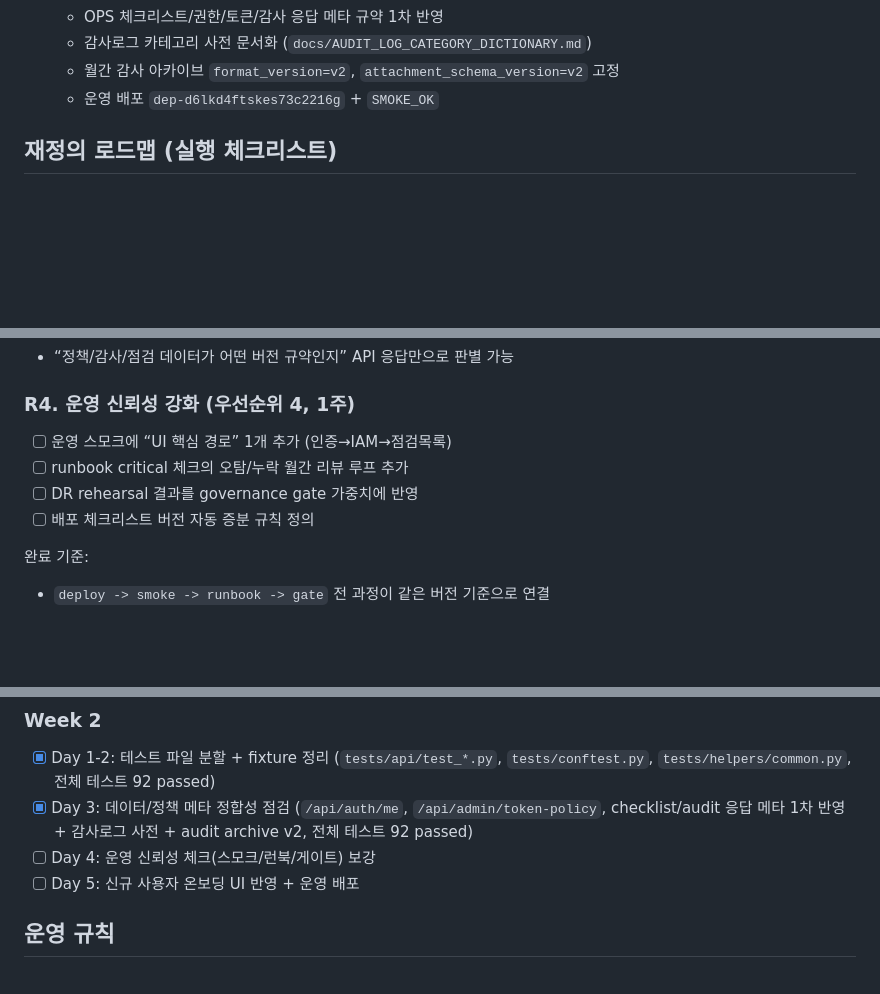
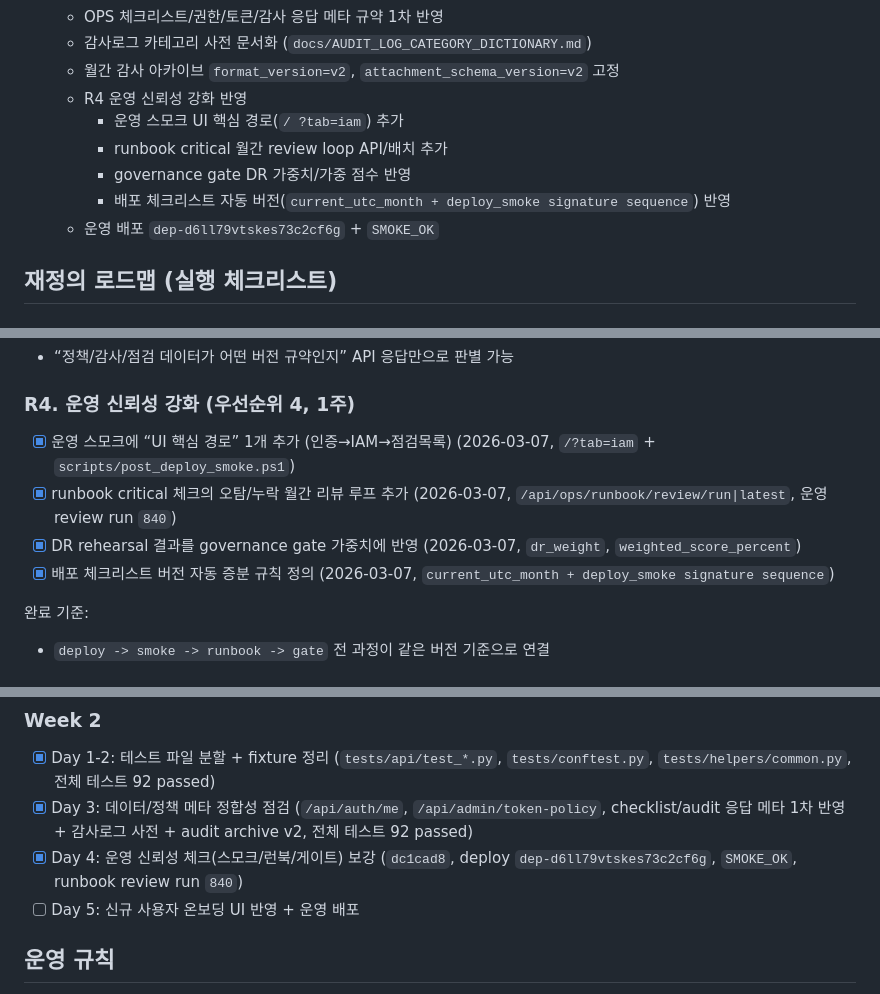
Before and after one commit to guige01-guinsa/ka-facility-os, a Markdown page: docs/ROADMAP_NEXT.md, 3 parts joined by grey strips. Drawn GitHub-style; blank space fills up the shorter version.

Commit message:
Update roadmap for R4 completion

```diff
--- a/docs/ROADMAP_NEXT.md
+++ b/docs/ROADMAP_NEXT.md
@@ -20,7 +20,12 @@
   - OPS 체크리스트/권한/토큰/감사 응답 메타 규약 1차 반영
   - 감사로그 카테고리 사전 문서화 (`docs/AUDIT_LOG_CATEGORY_DICTIONARY.md`)
   - 월간 감사 아카이브 `format_version=v2`, `attachment_schema_version=v2` 고정
-  - 운영 배포 `dep-d6lkd4ftskes73c2216g` + `SMOKE_OK`
+  - R4 운영 신뢰성 강화 반영
+    - 운영 스모크 UI 핵심 경로(`/ ?tab=iam`) 추가
+    - runbook critical 월간 review loop API/배치 추가
+    - governance gate DR 가중치/가중 점수 반영
+    - 배포 체크리스트 자동 버전(`current_utc_month + deploy_smoke signature sequence`) 반영
+  - 운영 배포 `dep-d6ll79vtskes73c2cf6g` + `SMOKE_OK`
 
 ## 재정의 로드맵 (실행 체크리스트)
 
@@ -72,10 +77,10 @@
 
 ### R4. 운영 신뢰성 강화 (우선순위 4, 1주)
 
-- [ ] 운영 스모크에 “UI 핵심 경로” 1개 추가 (인증→IAM→점검목록)
-- [ ] runbook critical 체크의 오탐/누락 월간 리뷰 루프 추가
-- [ ] DR rehearsal 결과를 governance gate 가중치에 반영
-- [ ] 배포 체크리스트 버전 자동 증분 규칙 정의
+- [x] 운영 스모크에 “UI 핵심 경로” 1개 추가 (인증→IAM→점검목록) (2026-03-07, `/?tab=iam` + `scripts/post_deploy_smoke.ps1`)
+- [x] runbook critical 체크의 오탐/누락 월간 리뷰 루프 추가 (2026-03-07, `/api/ops/runbook/review/run|latest`, 운영 review run `840`)
+- [x] DR rehearsal 결과를 governance gate 가중치에 반영 (2026-03-07, `dr_weight`, `weighted_score_percent`)
+- [x] 배포 체크리스트 버전 자동 증분 규칙 정의 (2026-03-07, `current_utc_month + deploy_smoke signature sequence`)
 
 완료 기준:
 - `deploy -> smoke -> runbook -> gate` 전 과정이 같은 버전 기준으로 연결
@@ -103,7 +108,7 @@
 
 - [x] Day 1-2: 테스트 파일 분할 + fixture 정리 (`tests/api/test_*.py`, `tests/conftest.py`, `tests/helpers/common.py`, 전체 테스트 92 passed)
 - [x] Day 3: 데이터/정책 메타 정합성 점검 (`/api/auth/me`, `/api/admin/token-policy`, checklist/audit 응답 메타 1차 반영 + 감사로그 사전 + audit archive v2, 전체 테스트 92 passed)
-- [ ] Day 4: 운영 신뢰성 체크(스모크/런북/게이트) 보강
+- [x] Day 4: 운영 신뢰성 체크(스모크/런북/게이트) 보강 (`dc1cad8`, deploy `dep-d6ll79vtskes73c2cf6g`, `SMOKE_OK`, runbook review run `840`)
 - [ ] Day 5: 신규 사용자 온보딩 UI 반영 + 운영 배포
 
 ## 운영 규칙
```
